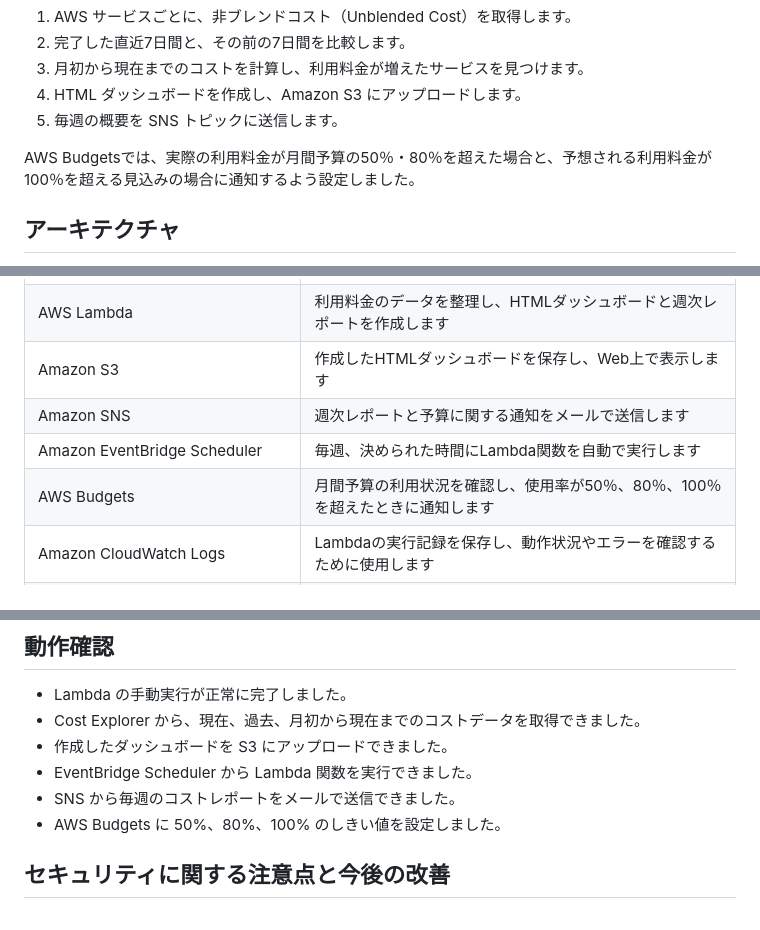
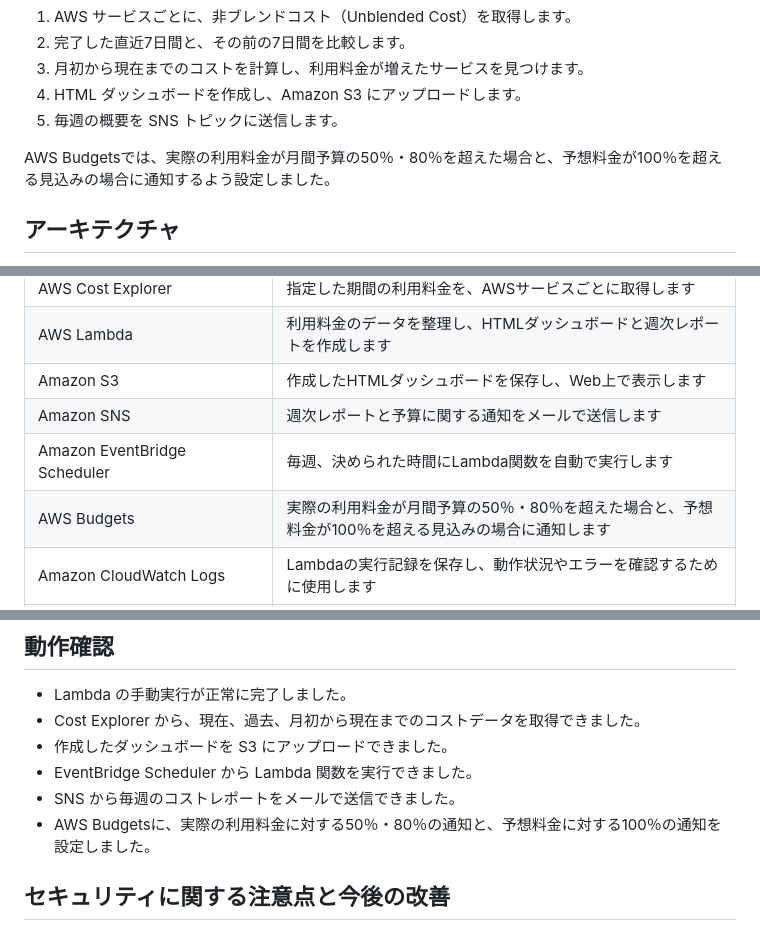
Before and after one commit to shinthant0297-sys/aws-cloud-cost-monitoring-system, a Markdown page: README.ja.md, 3 parts joined by grey strips. Drawn GitHub-style.

Commit message:
Fix AWS Budgets notification description in README

```diff
--- a/README.ja.md
+++ b/README.ja.md
@@ -22,7 +22,7 @@ Lambda 関数は、次の処理を行います。
 4. HTML ダッシュボードを作成し、Amazon S3 にアップロードします。
 5. 毎週の概要を SNS トピックに送信します。
 
-AWS Budgetsでは、実際の利用料金が月間予算の50％・80％を超えた場合と、予想される利用料金が100％を超える見込みの場合に通知するよう設定しました。
+AWS Budgetsでは、実際の利用料金が月間予算の50％・80％を超えた場合と、予想料金が100％を超える見込みの場合に通知するよう設定しました。
 
 ## アーキテクチャ
 
@@ -51,7 +51,7 @@ flowchart TD
 | Amazon S3 | 作成したHTMLダッシュボードを保存し、Web上で表示します |
 | Amazon SNS | 週次レポートと予算に関する通知をメールで送信します |
 | Amazon EventBridge Scheduler | 毎週、決められた時間にLambda関数を自動で実行します |
-| AWS Budgets | 月間予算の利用状況を確認し、使用率が50％、80％、100％を超えたときに通知します |
+| AWS Budgets | 実際の利用料金が月間予算の50％・80％を超えた場合と、予想料金が100％を超える見込みの場合に通知します |
 | Amazon CloudWatch Logs | Lambdaの実行記録を保存し、動作状況やエラーを確認するために使用します |
 | AWS Identity and Access Management（IAM） | LambdaやSchedulerに、必要な操作だけを許可します |
 
@@ -204,7 +204,7 @@ Lambda 実行ロールには、次の権限が必要です。
 - 作成したダッシュボードを S3 にアップロードできました。
 - EventBridge Scheduler から Lambda 関数を実行できました。
 - SNS から毎週のコストレポートをメールで送信できました。
-- AWS Budgets に 50%、80%、100% のしきい値を設定しました。
+- AWS Budgetsに、実際の利用料金に対する50％・80％の通知と、予想料金に対する100％の通知を設定しました。
 
 ## セキュリティに関する注意点と今後の改善
 
```
